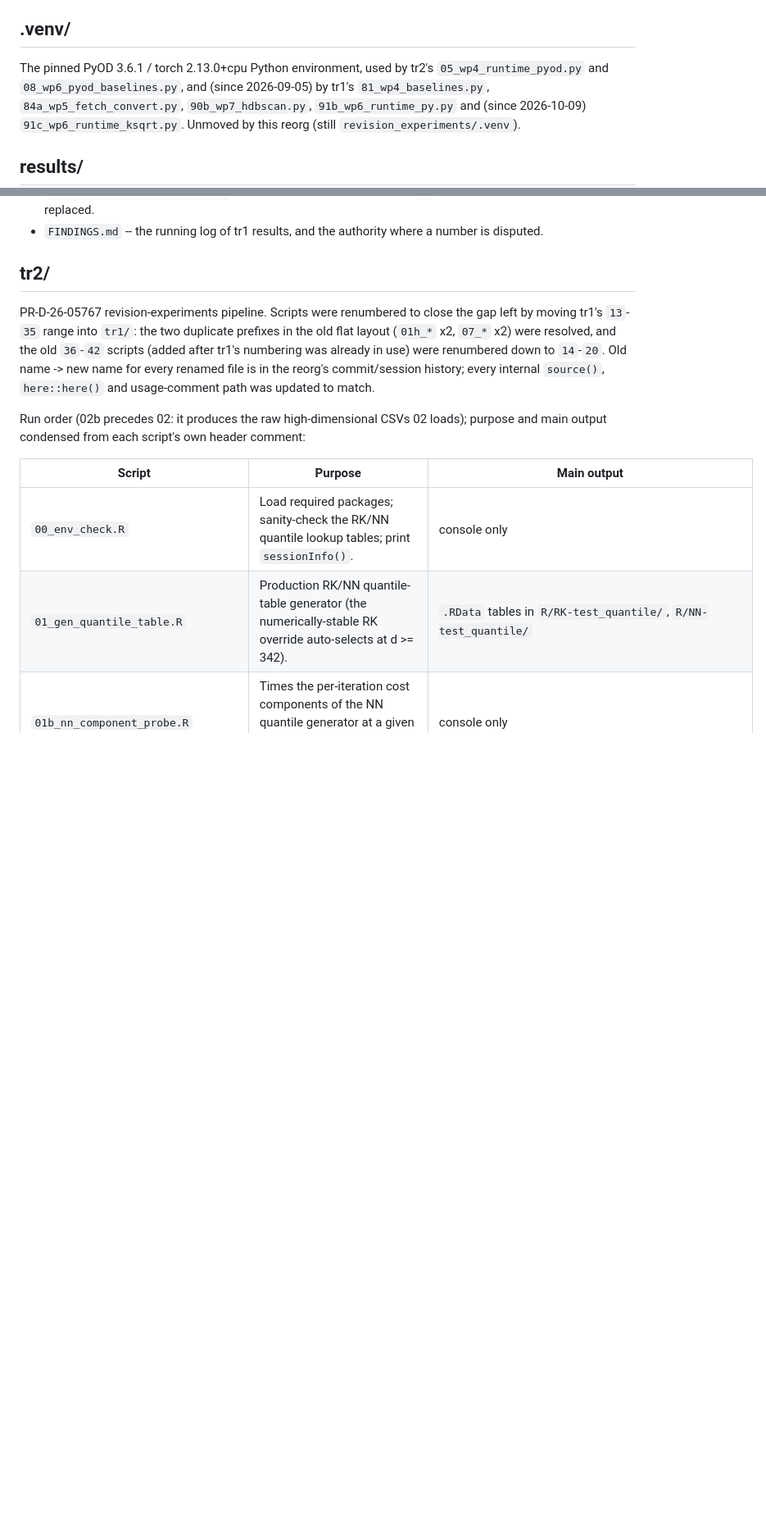
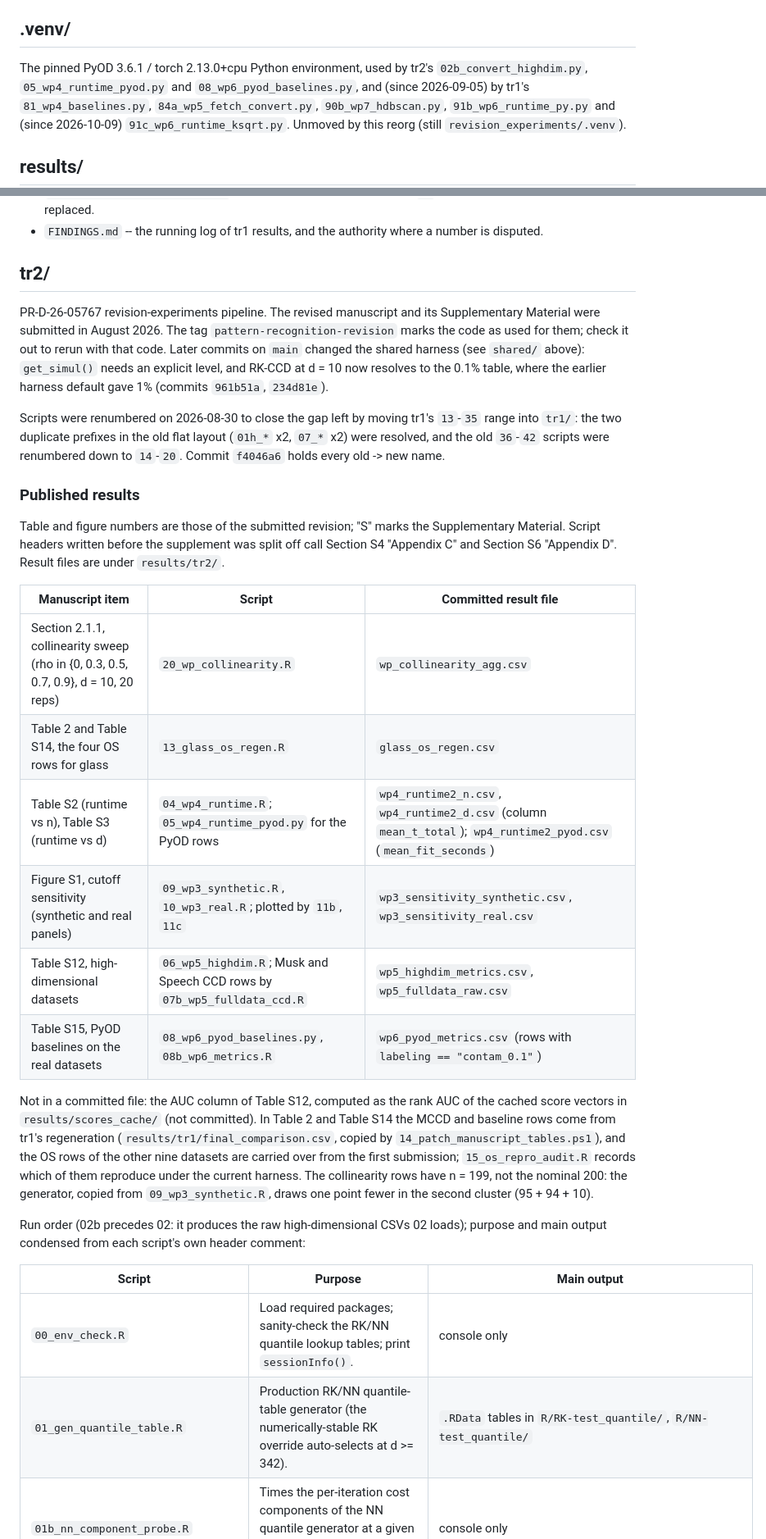
Before and after one commit to Rui-Shi/Cluster-Catch-Digraphs-for-Clustering-and-Outlier-Detection, a Markdown page: revision_experiments/README.md, 2 parts joined by grey strips. Shown at 82% size. GitHub-like rendering; blank space fills up the shorter version.

Commit message:
revision_experiments/README: tr2 status, published-results map, supplement numbering
Adds the submission status and tag, a table mapping each revised table and
figure of the submitted manuscript and supplement to its script and
committed result file, the parts of those tables that no committed file
holds, and the post-tag harness changes. Replaces the pre-split
"Appendix C/D" references with Sections S4/S6 and says that Table S12's
Musk and Speech CCD rows come from 07b. The results/tr2 entry now lists
what is committed instead of the reorg notes.

Co-Authored-By: Claude Opus 5.5 <noreply@anthropic.com>
Claude-Session: https://claude.ai/code/session_01KaBp1K2VuD6sfefSAMREjT

```diff
--- a/revision_experiments/README.md
+++ b/revision_experiments/README.md
@@ -202,7 +202,8 @@ Several tr1 scripts read tables from their own folders
 ## .venv/
 
 The pinned PyOD 3.6.1 / torch 2.13.0+cpu Python environment, used by tr2's
-`05_wp4_runtime_pyod.py` and `08_wp6_pyod_baselines.py`, and (since
+`02b_convert_highdim.py`, `05_wp4_runtime_pyod.py` and
+`08_wp6_pyod_baselines.py`, and (since
 2026-09-05) by tr1's `81_wp4_baselines.py`, `84a_wp5_fetch_convert.py`,
 `90b_wp7_hdbscan.py`, `91b_wp6_runtime_py.py` and (since 2026-10-09)
 `91c_wp6_runtime_ksqrt.py`. Unmoved by this reorg
@@ -510,13 +506,46 @@ The RK tables were not rebuilt, so U-MCCD and SU-MCCD are not checked.
 
 ## tr2/
 
-PR-D-26-05767 revision-experiments pipeline. Scripts were renumbered to close
-the gap left by moving tr1's `13`-`35` range into `tr1/`: the two duplicate
-prefixes in the old flat layout (`01h_*` x2, `07_*` x2) were resolved, and the
-old `36`-`42` scripts (added after tr1's numbering was already in use) were
-renumbered down to `14`-`20`. Old name -> new name for every renamed file is
-in the reorg's commit/session history; every internal `source()`,
-`here::here()` and usage-comment path was updated to match.
+PR-D-26-05767 revision-experiments pipeline. The revised manuscript and its
+Supplementary Material were submitted in August 2026. The tag
+`pattern-recognition-revision` marks the code as used for them; check it out
+to rerun with that code. Later commits on `main` changed the shared harness
+(see `shared/` above): `get_simul()` needs an explicit level, and RK-CCD at
+d = 10 now resolves to the 0.1% table, where the earlier harness default gave
+1% (commits `961b51a`, `234d81e`).
+
+Scripts were renumbered on 2026-08-30 to close the gap left by moving tr1's
+`13`-`35` range into `tr1/`: the two duplicate prefixes in the old flat
+layout (`01h_*` x2, `07_*` x2) were resolved, and the old `36`-`42` scripts
+were renumbered down to `14`-`20`. Commit `f4046a6` holds every old -> new
+name.
+
+### Published results
+
+Table and figure numbers are those of the submitted revision; "S" marks
+the Supplementary Material. Script headers written before the supplement
+was split off call Section S4 "Appendix C" and Section S6 "Appendix D".
+Result files are under `results/tr2/`.
+
+| Manuscript item | Script | Committed result file |
+|---|---|---|
+| Section 2.1.1, collinearity sweep (rho in {0, 0.3, 0.5, 0.7, 0.9}, d = 10, 20 reps) | `20_wp_collinearity.R` | `wp_collinearity_agg.csv` |
+| Table 2 and Table S14, the four OS rows for glass | `13_glass_os_regen.R` | `glass_os_regen.csv` |
+| Table S2 (runtime vs n), Table S3 (runtime vs d) | `04_wp4_runtime.R`; `05_wp4_runtime_pyod.py` for the PyOD rows | `wp4_runtime2_n.csv`, `wp4_runtime2_d.csv` (column `mean_t_total`); `wp4_runtime2_pyod.csv` (`mean_fit_seconds`) |
+| Figure S1, cutoff sensitivity (synthetic and real panels) | `09_wp3_synthetic.R`, `10_wp3_real.R`; plotted by `11b`, `11c` | `wp3_sensitivity_synthetic.csv`, `wp3_sensitivity_real.csv` |
+| Table S12, high-dimensional datasets | `06_wp5_highdim.R`; Musk and Speech CCD rows by `07b_wp5_fulldata_ccd.R` | `wp5_highdim_metrics.csv`, `wp5_fulldata_raw.csv` |
+| Table S15, PyOD baselines on the real datasets | `08_wp6_pyod_baselines.py`, `08b_wp6_metrics.R` | `wp6_pyod_metrics.csv` (rows with `labeling == "contam_0.1"`) |
+
+Not in a committed file: the AUC column of Table S12, computed as the rank
+AUC of the cached score vectors in `results/scores_cache/` (not committed).
+In Table 2 and Table S14 the MCCD and baseline rows come from tr1's
+regeneration (`results/tr1/final_comparison.csv`, copied by
+`14_patch_manuscript_tables.ps1`), and the OS rows of the other nine
+datasets are carried over from the first submission;
+`15_os_repro_audit.R` records which of them reproduce under the current
+harness. The collinearity rows have n = 199, not the nominal 200: the
+generator, copied from `09_wp3_synthetic.R`, draws one point fewer in the
+second cluster (95 + 94 + 10).
 
 Run order (02b precedes 02: it produces the raw high-dimensional CSVs 02
 loads); purpose and main output condensed from each script's own header
```
Also changed, not shown: other parts of revision_experiments/README.md (+10 -15 lines).
